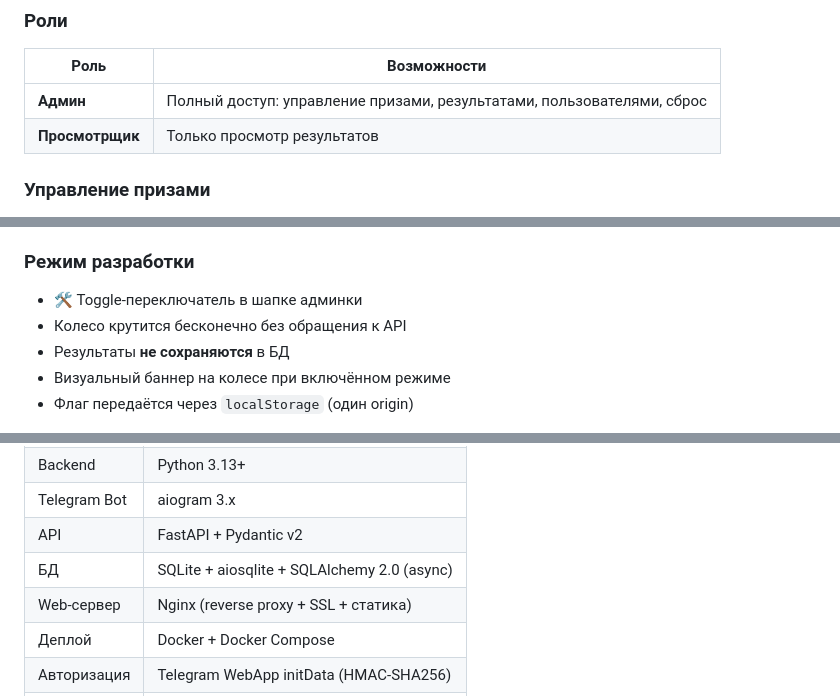
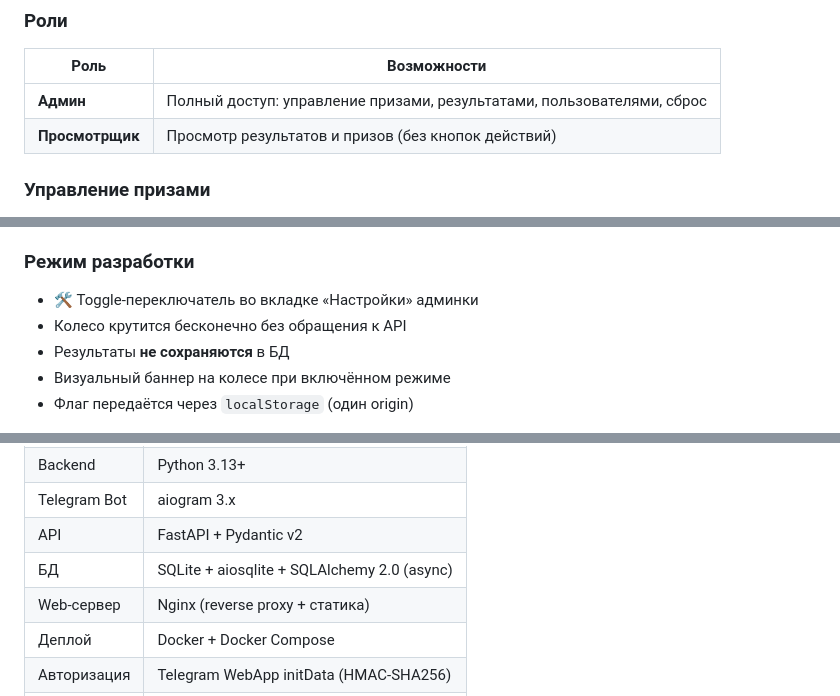
Before and after one commit to wobujidao/fortune-wheel, a Markdown page: README.md, 3 parts joined by grey strips. Rendered like a GitHub page.

```diff
--- a/README.md
+++ b/README.md
@@ -99,7 +99,7 @@ Telegram Mini App, в котором сотрудники крутят коле
 | Роль | Возможности |
 |------|-------------|
 | **Админ** | Полный доступ: управление призами, результатами, пользователями, сброс |
-| **Просмотрщик** | Только просмотр результатов |
+| **Просмотрщик** | Просмотр результатов и призов (без кнопок действий) |
 
 ### Управление призами
 
@@ -138,7 +138,7 @@ Telegram Mini App, в котором сотрудники крутят коле
 
 ### Режим разработки
 
-- 🛠️ Toggle-переключатель в шапке админки
+- 🛠️ Toggle-переключатель во вкладке «Настройки» админки
 - Колесо крутится бесконечно без обращения к API
 - Результаты **не сохраняются** в БД
 - Визуальный баннер на колесе при включённом режиме
@@ -222,7 +222,7 @@ graph LR
 | Telegram Bot | aiogram 3.x |
 | API | FastAPI + Pydantic v2 |
 | БД | SQLite + aiosqlite + SQLAlchemy 2.0 (async) |
-| Web-сервер | Nginx (reverse proxy + SSL + статика) |
+| Web-сервер | Nginx (reverse proxy + статика) |
 | Деплой | Docker + Docker Compose |
 | Авторизация | Telegram WebApp initData (HMAC-SHA256) |
 | Рандом | `secrets.choice` (OS CSPRNG) |
```
Also changed, not shown: other parts of README.md (+4 -4 lines).
